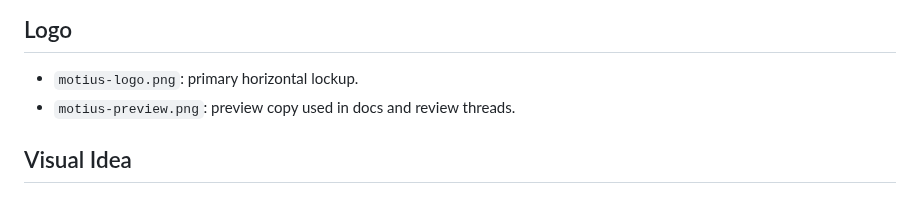
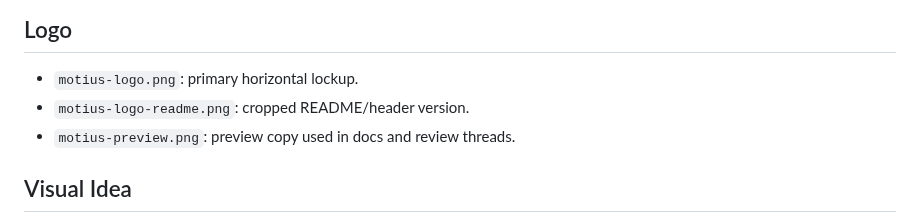
Before and after one commit to ZeyuLing/Motius, a Markdown page: assets/brand/README.md, the part around the change. Rendered like a GitHub page.

```diff
--- a/assets/brand/README.md
+++ b/assets/brand/README.md
@@ -5,6 +5,7 @@
 ## Logo
 
 - `motius-logo.png`: primary horizontal lockup.
+- `motius-logo-readme.png`: cropped README/header version.
 - `motius-preview.png`: preview copy used in docs and review threads.
 
 ## Visual Idea
```
Also changed, not shown: README.md (+1 -1 lines), assets/brand/motius-logo-readme.png (added).
